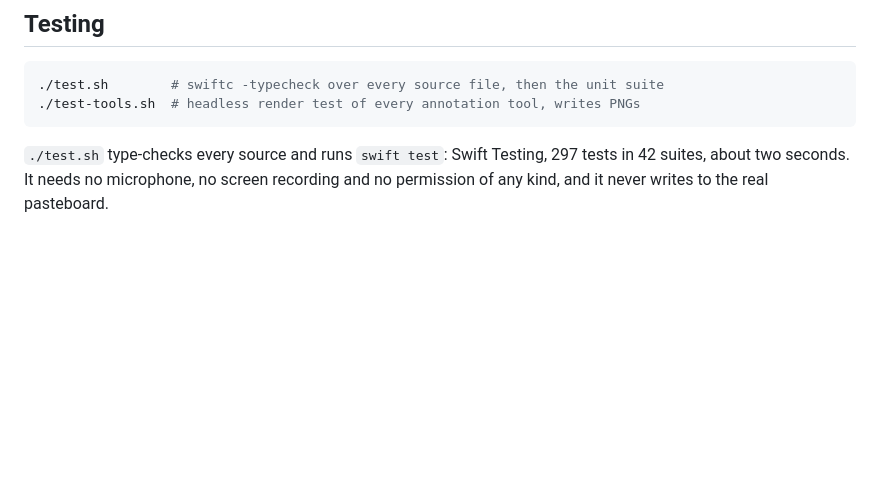
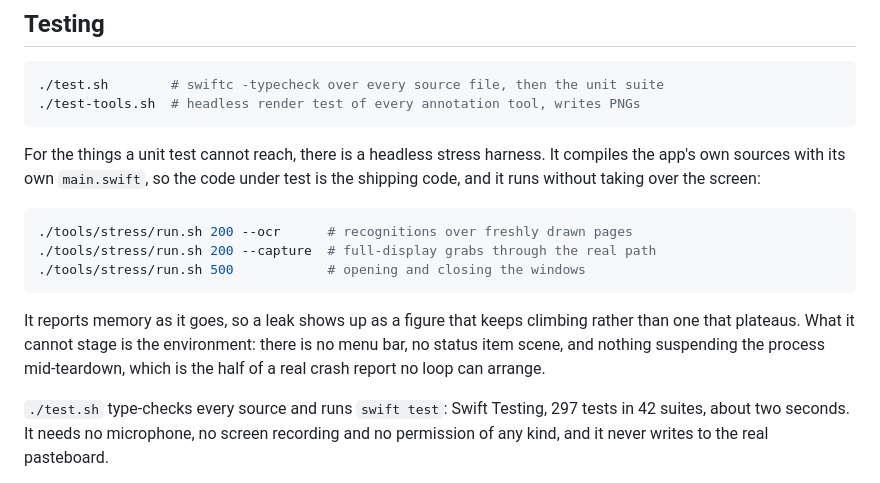
Before and after one commit to BKStudioBD/SnapDesk, a Markdown page: README.md, the part around the change. Rendered like a GitHub page; blank space fills up the shorter version.

Commit message:
Document the stress harness in the testing section

````diff
--- a/README.md
+++ b/README.md
@@ -225,6 +225,21 @@ Support/     Permissions, paster, notifier, sounds, diagnostics
 ./test-tools.sh  # headless render test of every annotation tool, writes PNGs
 ```
 
+For the things a unit test cannot reach, there is a headless stress harness. It
+compiles the app's own sources with its own `main.swift`, so the code under test
+is the shipping code, and it runs without taking over the screen:
+
+```bash
+./tools/stress/run.sh 200 --ocr      # recognitions over freshly drawn pages
+./tools/stress/run.sh 200 --capture  # full-display grabs through the real path
+./tools/stress/run.sh 500            # opening and closing the windows
+```
+
+It reports memory as it goes, so a leak shows up as a figure that keeps climbing
+rather than one that plateaus. What it cannot stage is the environment: there is
+no menu bar, no status item scene, and nothing suspending the process
+mid-teardown, which is the half of a real crash report no loop can arrange.
+
 `./test.sh` type-checks every source and runs `swift test`: Swift Testing, 297 tests in 42 suites, about two seconds. It needs no microphone, no screen recording and no permission of any kind, and it never writes to the real pasteboard.
 
 What it pins down, chosen so every bug that actually shipped stays fixed:
````
